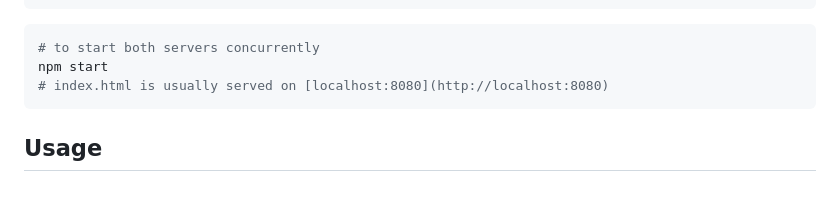
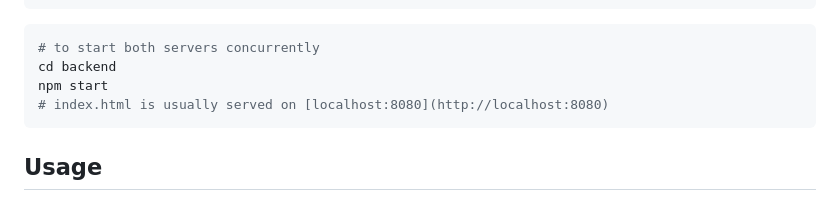
Before and after one commit to pablisch/alternative-routes-app-with-openai, a Markdown page: README.md, the part around the change. GitHub-like rendering.

Commit message:
Readme edit on concurrently starting app servers

````diff
--- a/README.md
+++ b/README.md
@@ -34,6 +34,7 @@ npm run frontend
 ```
 ```bash
 # to start both servers concurrently
+cd backend
 npm start
 # index.html is usually served on [localhost:8080](http://localhost:8080)
 ```
````
